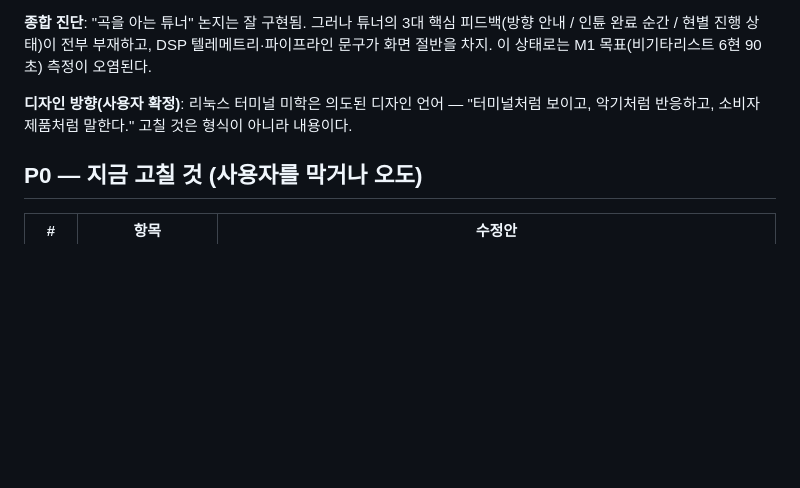
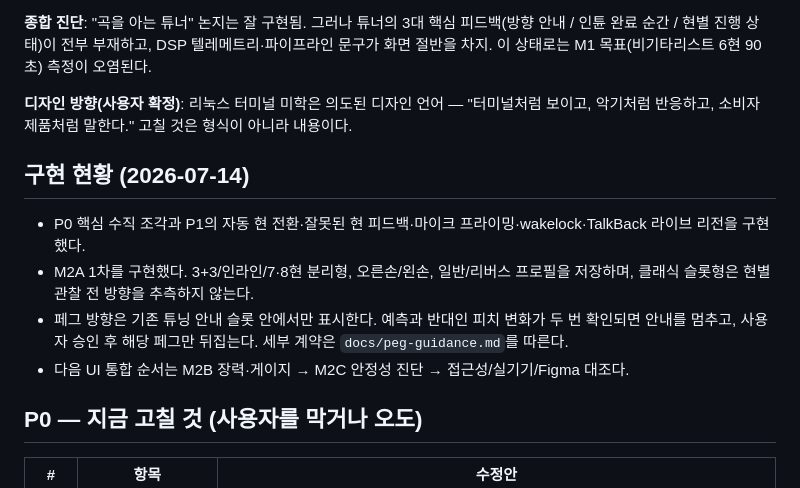
Before and after one commit to halfsamoan/shark_tuner, a Markdown page: docs/ui-plan.md, the part around the change. Rendered like a GitHub page; blank space fills up the shorter version.

Commit message:
docs: define peg guidance safety contract

```diff
--- a/docs/ui-plan.md
+++ b/docs/ui-plan.md
@@ -5,6 +5,13 @@
 **종합 진단**: "곡을 아는 튜너" 논지는 잘 구현됨. 그러나 튜너의 3대 핵심 피드백(방향 안내 / 인튠 완료 순간 / 현별 진행 상태)이 전부 부재하고, DSP 텔레메트리·파이프라인 문구가 화면 절반을 차지. 이 상태로는 M1 목표(비기타리스트 6현 90초) 측정이 오염된다.
 
 **디자인 방향(사용자 확정)**: 리눅스 터미널 미학은 의도된 디자인 언어 — "터미널처럼 보이고, 악기처럼 반응하고, 소비자 제품처럼 말한다." 고칠 것은 형식이 아니라 내용이다.
+
+## 구현 현황 (2026-07-14)
+
+- P0 핵심 수직 조각과 P1의 자동 현 전환·잘못된 현 피드백·마이크 프라이밍·wakelock·TalkBack 라이브 리전을 구현했다.
+- M2A 1차를 구현했다. 3+3/인라인/7·8현 분리형, 오른손/왼손, 일반/리버스 프로필을 저장하며, 클래식 슬롯형은 현별 관찰 전 방향을 추측하지 않는다.
+- 페그 방향은 기존 튜닝 안내 슬롯 안에서만 표시한다. 예측과 반대인 피치 변화가 두 번 확인되면 안내를 멈추고, 사용자 승인 후 해당 페그만 뒤집는다. 세부 계약은 `docs/peg-guidance.md`를 따른다.
+- 다음 UI 통합 순서는 M2B 장력·게이지 → M2C 안정성 진단 → 접근성/실기기/Figma 대조다.
 
 ## P0 — 지금 고칠 것 (사용자를 막거나 오도)
 
```
Also changed, not shown: docs/peg-guidance.md (added, +48 -0 lines).
